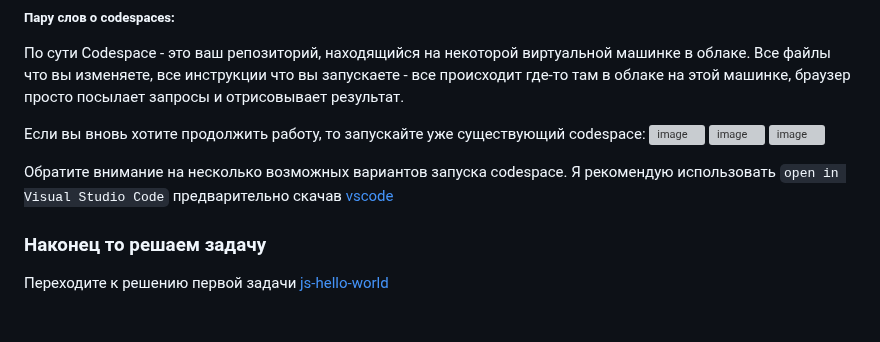
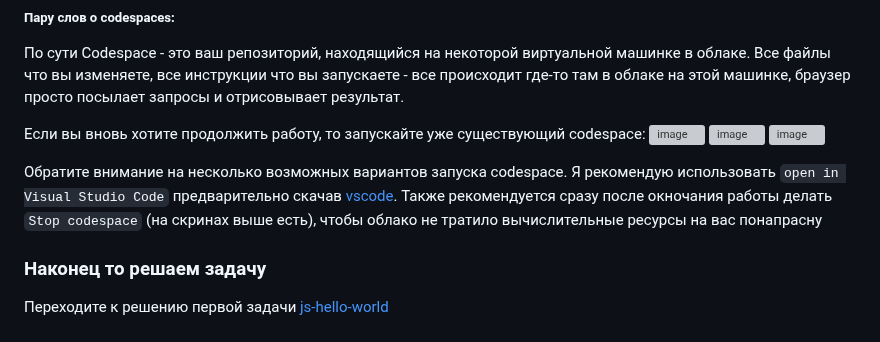
Before and after one commit to DimaAmega/web-fundamentals, a Markdown page: docs/GET_STARTED/README.md, the part around the change. Drawn GitHub-style; grey boxes are pictures that could not be loaded.

```diff
--- a/docs/GET_STARTED/README.md
+++ b/docs/GET_STARTED/README.md
@@ -52,7 +52,7 @@ curl -fsSL https://raw.githubusercontent.com/DimaAmega/web-fundamentals/main/uti
 <img width="1426" alt="image" src="https://user-images.githubusercontent.com/32310771/230219176-cc4b7504-6648-4dc6-ac9c-87a853aa6566.png">
 <img width="1426" alt="image" src="https://user-images.githubusercontent.com/32310771/230219368-c628622d-bca7-4efa-b920-ec253acc0aca.png">
 
-Обратите внимание на несколько возможных вариантов запуска codespace. Я рекомендую использовать `open in Visual Studio Code` предварительно скачав [vscode](https://code.visualstudio.com/)
+Обратите внимание на несколько возможных вариантов запуска codespace. Я рекомендую использовать `open in Visual Studio Code` предварительно скачав [vscode](https://code.visualstudio.com/). Также рекомендуется сразу после окночания работы делать `Stop codespace` (на скринах выше есть), чтобы облако не тратило вычислительные ресурсы на вас понапрасну
 
 
 ### Наконец то решаем задачу
```
